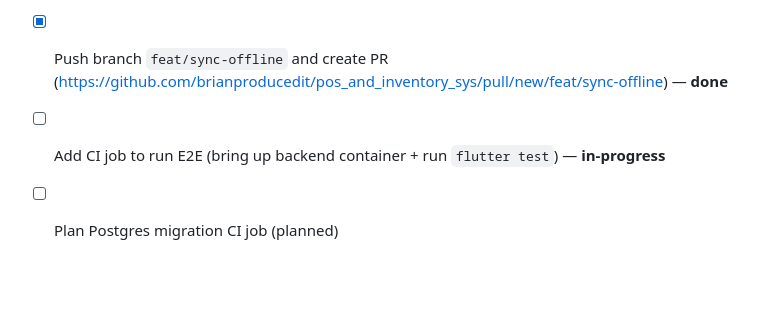
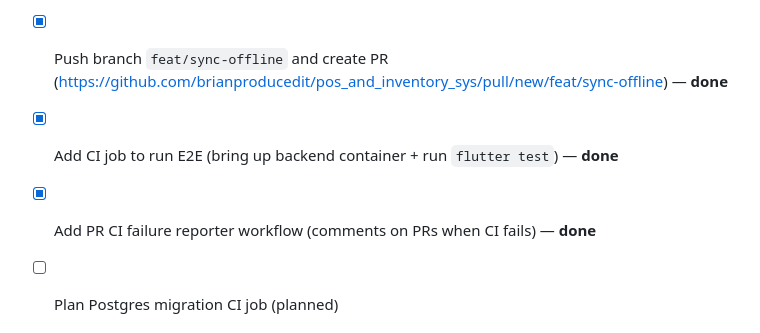
Before and after one commit to brianproducedit/pos_and_inventory_sys, a Markdown page: docs/roadmap.md, the part around the change. Drawn GitHub-style; blank space fills up the shorter version.

Commit message:
docs: update roadmap - CI e2e job added and PR failure reporter enabled

```diff
--- a/docs/roadmap.md
+++ b/docs/roadmap.md
@@ -63,7 +63,8 @@ This checklist outlines the phased plan to: secure credentials in environment fi
 - [ ] Implement WorkManager periodic registration and manifest changes (in-progress)
 - [x] Add integration tests for sync flows (`test/e2e/sync_e2e_test.dart`) — **done**
 - [x] Push branch `feat/sync-offline` and create PR (https://github.com/brianproducedit/pos_and_inventory_sys/pull/new/feat/sync-offline) — **done**
-- [ ] Add CI job to run E2E (bring up backend container + run `flutter test`) — **in-progress**
+- [x] Add CI job to run E2E (bring up backend container + run `flutter test`) — **done**
+- [x] Add PR CI failure reporter workflow (comments on PRs when CI fails) — **done**
 - [ ] Plan Postgres migration CI job (planned)
 
 
```
